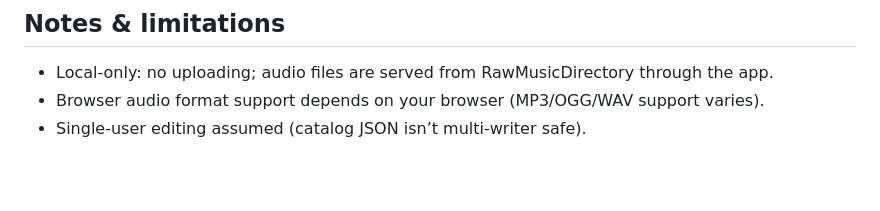
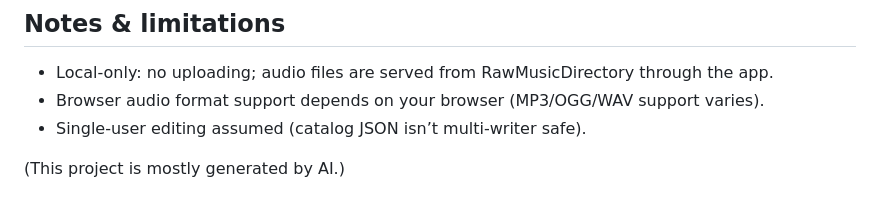
Before and after one commit to Irrawa/Catcity-Music-Asset-Manager, a Markdown page: README.md, the part around the change. Rendered like a GitHub page; blank space fills up the shorter version.

Commit message:
Add note about AI generation in README

```diff
--- a/README.md
+++ b/README.md
@@ -113,3 +113,5 @@ music_catalog_manager/
 - Local-only: no uploading; audio files are served from RawMusicDirectory through the app.
 - Browser audio format support depends on your browser (MP3/OGG/WAV support varies).
 - Single-user editing assumed (catalog JSON isn’t multi-writer safe).
+
+(This project is mostly generated by AI.)
```
